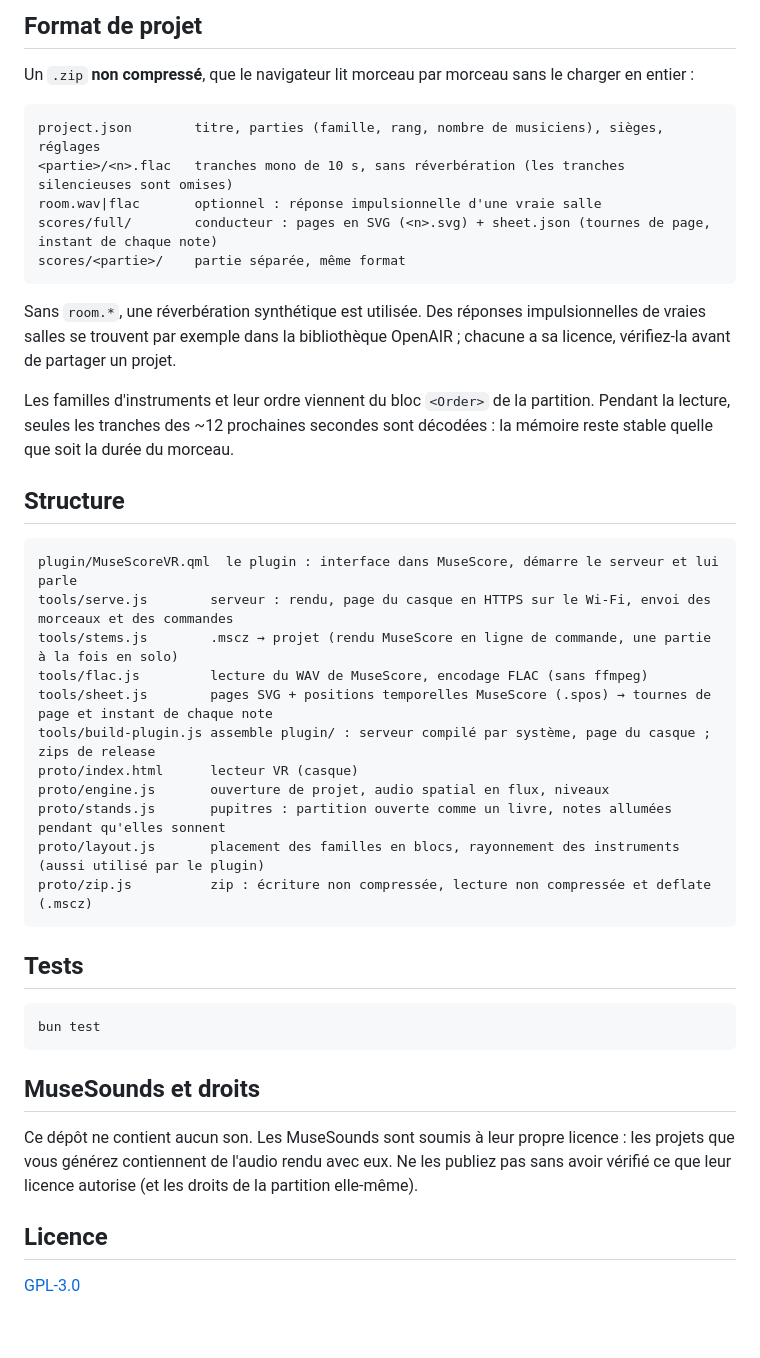
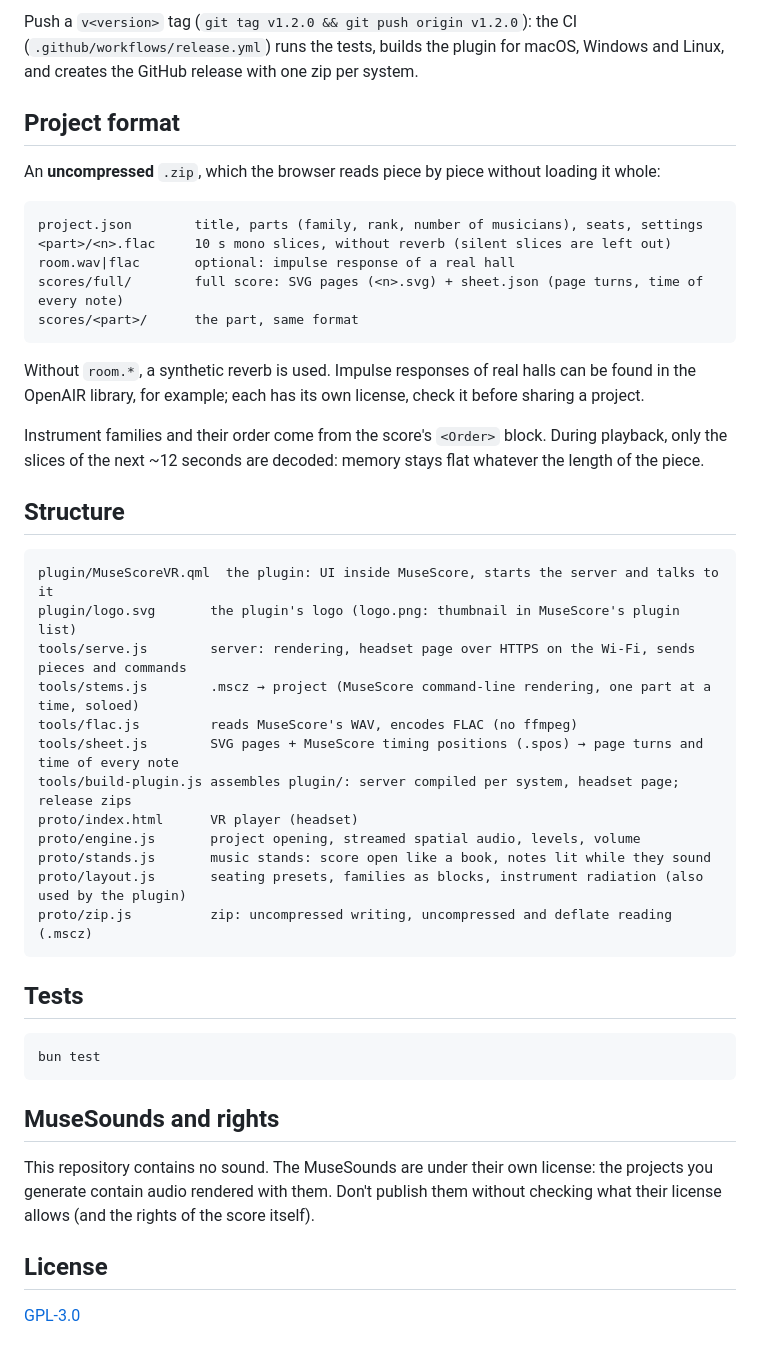
Before and after one commit to gouz/MuseScoreVR, a Markdown page: README.md, the part around one of its changes. Drawn GitHub-style.

Commit message:
README in English

````diff
--- a/README.md
+++ b/README.md
@@ -72,37 +76,41 @@ lance les tests, assemble le plugin pour macOS, Windows et Linux, et crée la re
 
-## Format de projet
+Push a `v<version>` tag (`git tag v1.2.0 && git push origin v1.2.0`): the CI (`.github/workflows/release.yml`)
+runs the tests, builds the plugin for macOS, Windows and Linux, and creates the GitHub release with one zip per system.
 
-Un `.zip` **non compressé**, que le navigateur lit morceau par morceau sans le charger en entier :
+## Project format
+
+An **uncompressed** `.zip`, which the browser reads piece by piece without loading it whole:
 
 ```
-project.json        titre, parties (famille, rang, nombre de musiciens), sièges, réglages
-<partie>/<n>.flac   tranches mono de 10 s, sans réverbération (les tranches silencieuses sont omises)
-room.wav|flac       optionnel : réponse impulsionnelle d'une vraie salle
-scores/full/        conducteur : pages en SVG (<n>.svg) + sheet.json (tournes de page, instant de chaque note)
-scores/<partie>/    partie séparée, même format
+project.json        title, parts (family, rank, number of musicians), seats, settings
+<part>/<n>.flac     10 s mono slices, without reverb (silent slices are left out)
+room.wav|flac       optional: impulse response of a real hall
+scores/full/        full score: SVG pages (<n>.svg) + sheet.json (page turns, time of every note)
+scores/<part>/      the part, same format
 ```
 
-Sans `room.*`, une réverbération synthétique est utilisée. Des réponses impulsionnelles de vraies salles se trouvent
-par exemple dans la bibliothèque OpenAIR ; chacune a sa licence, vérifiez-la avant de partager un projet.
+Without `room.*`, a synthetic reverb is used. Impulse responses of real halls can be found
+in the OpenAIR library, for example; each has its own license, check it before sharing a project.
 
-Les familles d'instruments et leur ordre viennent du bloc `<Order>` de la partition.
-Pendant la lecture, seules les tranches des ~12 prochaines secondes sont décodées : la mémoire reste stable
-quelle que soit la durée du morceau.
+Instrument families and their order come from the score's `<Order>` block.
+During playback, only the slices of the next ~12 seconds are decoded: memory stays flat
+whatever the length of the piece.
 
 ## Structure
 
 ```
-plugin/MuseScoreVR.qml  le plugin : interface dans MuseScore, démarre le serveur et lui parle
-tools/serve.js        serveur : rendu, page du casque en HTTPS sur le Wi-Fi, envoi des morceaux et des commandes
-tools/stems.js        .mscz → projet (rendu MuseScore en ligne de commande, une partie à la fois en solo)
-tools/flac.js         lecture du WAV de MuseScore, encodage FLAC (sans ffmpeg)
-tools/sheet.js        pages SVG + positions temporelles MuseScore (.spos) → tournes de page et instant de chaque note
-tools/build-plugin.js assemble plugin/ : serveur compilé par système, page du casque ; zips de release
-proto/index.html      lecteur VR (casque)
-proto/engine.js       ouverture de projet, audio spatial en flux, niveaux
-proto/stands.js       pupitres : partition ouverte comme un livre, notes allumées pendant qu'elles sonnent
-proto/layout.js       placement des familles en blocs, rayonnement des instruments (aussi utilisé par le plugin)
-proto/zip.js          zip : écriture non compressée, lecture non compressée et deflate (.mscz)
+plugin/MuseScoreVR.qml  the plugin: UI inside MuseScore, starts the server and talks to it
+plugin/logo.svg       the plugin's logo (logo.png: thumbnail in MuseScore's plugin list)
+tools/serve.js        server: rendering, headset page over HTTPS on the Wi-Fi, sends pieces and commands
+tools/stems.js        .mscz → project (MuseScore command-line rendering, one part at a time, soloed)
+tools/flac.js         reads MuseScore's WAV, encodes FLAC (no ffmpeg)
+tools/sheet.js        SVG pages + MuseScore timing positions (.spos) → page turns and time of every note
+tools/build-plugin.js assembles plugin/: server compiled per system, headset page; release zips
+proto/index.html      VR player (headset)
+proto/engine.js       project opening, streamed spatial audio, levels, volume
+proto/stands.js       music stands: score open like a book, notes lit while they sound
+proto/layout.js       seating presets, families as blocks, instrument radiation (also used by the plugin)
+proto/zip.js          zip: uncompressed writing, uncompressed and deflate reading (.mscz)
 ```
 
 ## Tests
@@ -111,12 +119,12 @@ proto/zip.js          zip : écriture non compressée, lecture non compressée e
 bun test
 ```
 
-## MuseSounds et droits
+## MuseSounds and rights
 
-Ce dépôt ne contient aucun son. Les MuseSounds sont soumis à leur propre licence : les projets que vous
-générez contiennent de l'audio rendu avec eux. Ne les publiez pas sans avoir vérifié ce que leur licence
-autorise (et les droits de la partition elle-même).
+This repository contains no sound. The MuseSounds are under their own license: the projects you
+generate contain audio rendered with them. Don't publish them without checking what their license
+allows (and the rights of the score itself).
 
-## Licence
+## License
 
 [GPL-3.0](LICENSE)
````
Also changed, not shown: other parts of README.md (+53 -49 lines).
